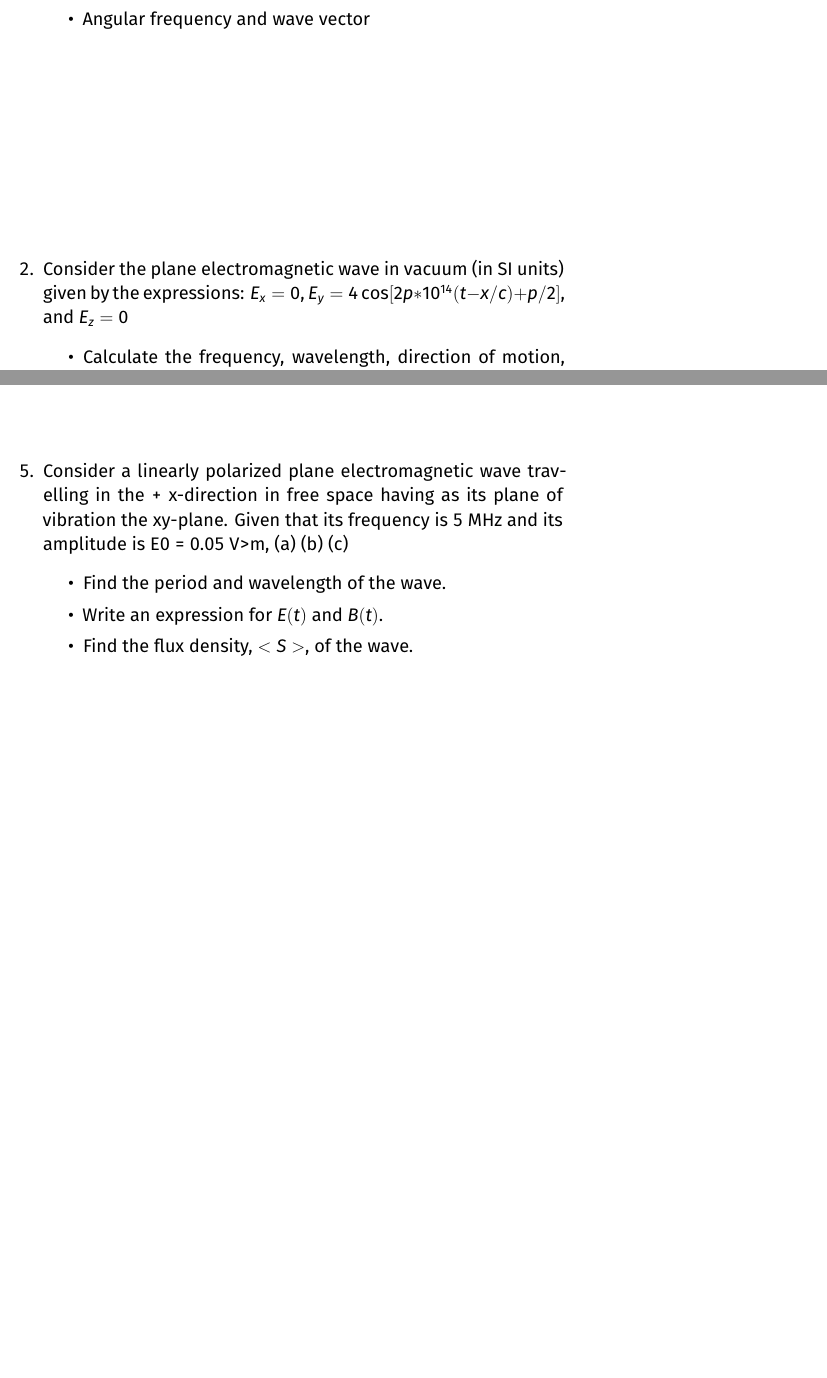
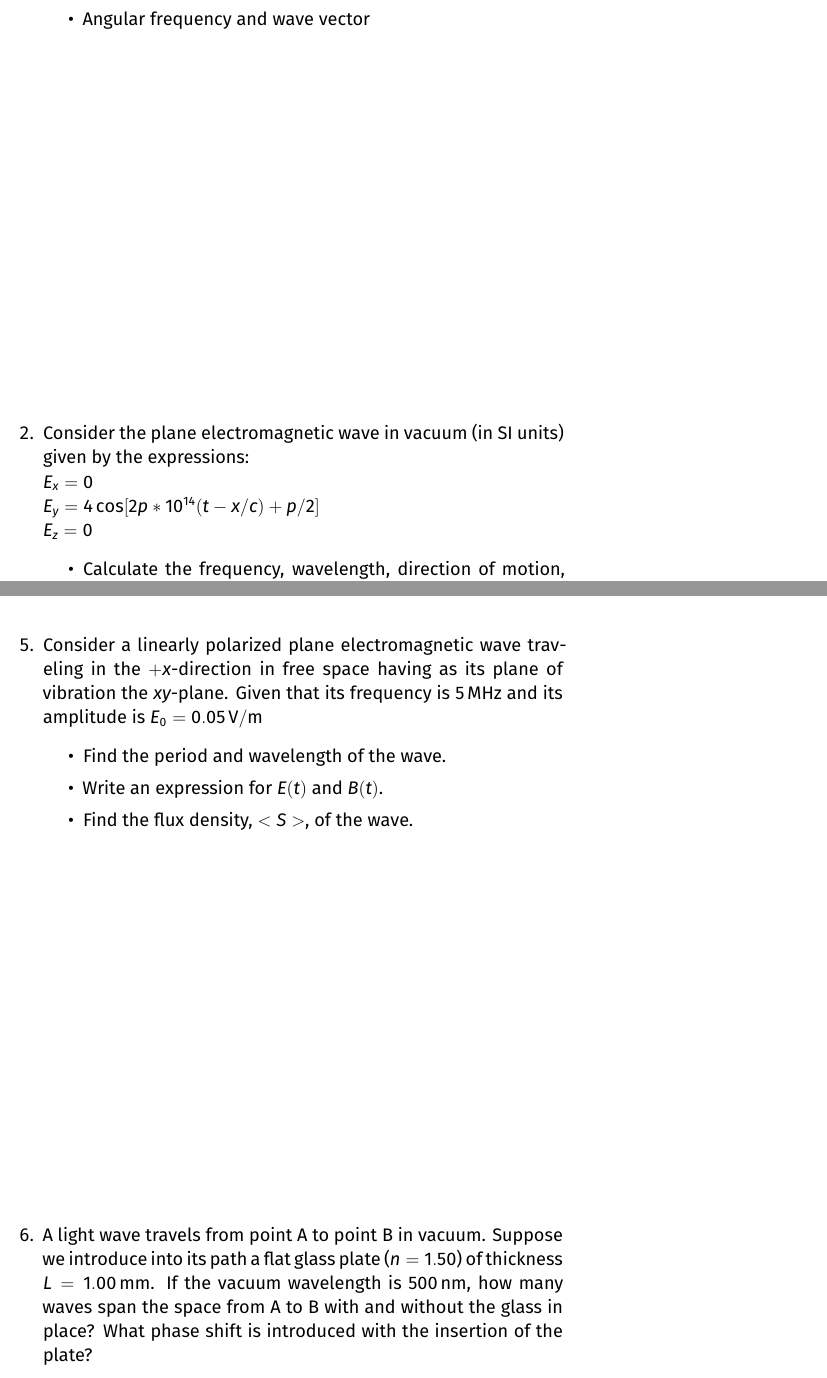
Before and after one commit to ehremington/340-2026-spring, a LaTeX problem sheet (worksheets/homework02.tex): two parts of pages 1 and 2 of 3 before the commit and two parts of pages 1 and 3 of 4 after it, joined at a grey line, cut so that both start at the same text, the shorter picture padded with empty space. Compiled offline with XeLaTeX.

Commit message:
getting the exam homework sheet ready

```diff
--- a/worksheets/homework02.tex
+++ b/worksheets/homework02.tex
@@ -1,7 +1,7 @@
 \documentclass[letterpaper,12pt]{article}
 
 \input{worksheet-preamble}
-\renewcommand{\week}{Week 13}
+%\renewcommand{\week}{Week 13}
 
 \begin{document}
 
@@ -17,7 +17,7 @@ Express the wave function for one-dimensional harmonic waves in terms of the fol
 \end{itemize}
 
 \item Consider the plane electromagnetic wave in vacuum (in SI units)
-given by the expressions: $E_x = 0$, $E_y = 4 \cos [2p * 10^{14} (t - x/c) + p/2]$, and $E_z = 0$
+given by the expressions: \\$E_x = 0$ \\$E_y = 4 \cos [2p * 10^{14} (t - x/c) + p/2]$\\ $E_z = 0$
 \begin{itemize}
 	\item Calculate the frequency, wavelength, direction of motion, amplitude, initial phase angle, and polarization of the wave.
 	\item Write an expression for the magnetic flux density.
@@ -35,18 +35,15 @@ harmonic wave traveling in the $+z$-direction. The wave is linearly polarized wi
 \end{itemize}
 
 \item
-Consider a linearly polarized plane electromagnetic wave trav-
-elling in the + x-direction in free space having as its plane of vibration
-the xy-plane. Given that its frequency is 5 MHz and its amplitude is
-E0 = 0.05 V>m,
-(a)
-(b)
-(c)
+Consider a linearly polarized plane electromagnetic wave traveling in the $+x$-direction in free space having as its plane of vibration the $xy$-plane. Given that its frequency is \SI{5}{\mega\hertz} and its amplitude is $E_0 = \SI{0.05}{V/m}$
 \begin{itemize}
 	\item Find the period and wavelength of the wave.
 	\item Write an expression for $E(t)$ and $B(t)$.
 	\item Find the flux density, $<S>$, of the wave.
 \end{itemize}
+
+\item
+A light wave travels from point A to point B in vacuum. Suppose we introduce into its path a flat glass plate ($n = 1.50$) of thickness $L = \SI{1.00}{mm}$. If the vacuum wavelength is \SI{500}{nm}, how many waves span the space from A to B with and without the glass in place? What phase shift is introduced with the insertion of the plate?
 
 \end{enumerate}
 
```
Also changed, not shown: worksheets/homework02.pdf, worksheets/homework02.tex (2 more changed lines), 3 other files.
